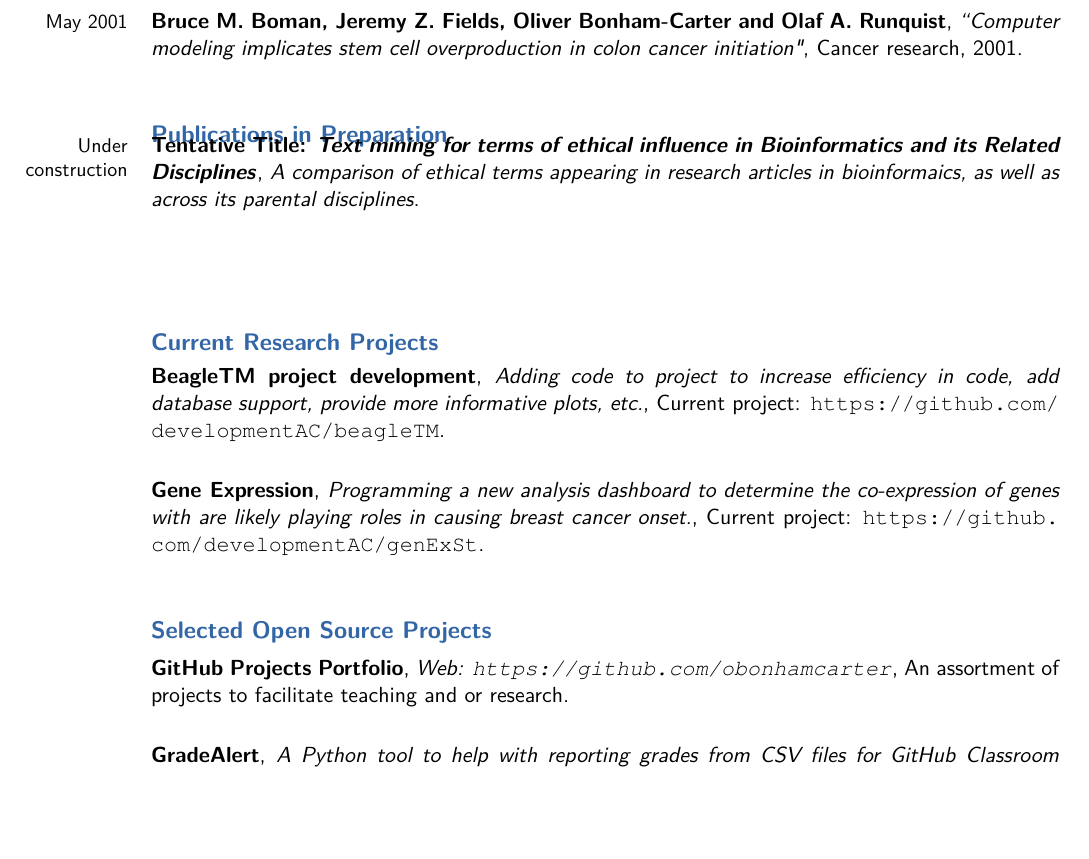
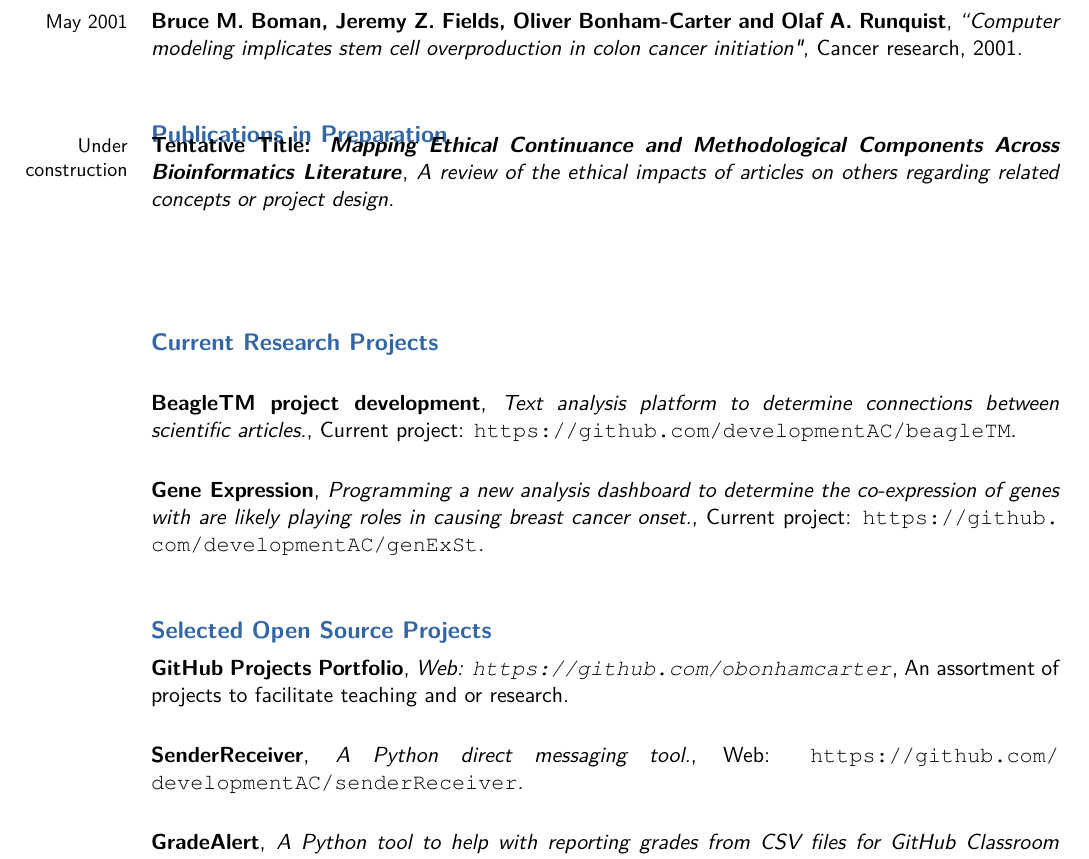
Before and after one commit to obonhamcarter/curriculum-vitae, a LaTeX CV (cv_obc.tex): part of page 5 of 9, cut so that both start at the same text, the shorter picture padded with empty space. Compiled offline with XeLaTeX.

Commit message:
Update to CV

```diff
--- a/cv_obc.tex
+++ b/cv_obc.tex
@@ -262,12 +261,13 @@ Bioinformatics and its Related Disciplines."}{Future of Information and Communic
 
 \subsection{\textbf{Publications in Preparation}}
 \vspace{-.4cm}
-\cventry{Under construction}{Tentative Title: \emph{Text mining for terms of ethical influence in Bioinformatics and its Related Disciplines}}{A comparison of ethical terms appearing in research articles in bioinformaics, as well as across its parental disciplines}{}{}{}
+\cventry{Under construction}{Tentative Title: \emph{Mapping Ethical Continuance and Methodological Components Across Bioinformatics Literature}}{A review of the ethical impacts of articles on others regarding related concepts or project design}{}{}{}
 
 \vspace{1.0cm}
 \subsection{\textbf{Current Research Projects}}
 %\vspace{-0.4cm}
-\cventry{}{BeagleTM project development}{Adding code to project to increase efficiency in code, add database support, provide more informative plots, etc.}{Current project: \url{https://github.com/developmentAC/beagleTM}}{}{}
+
+\cventry{}{BeagleTM project development}{Text analysis platform to determine connections between scientific articles.}{Current project: \url{https://github.com/developmentAC/beagleTM}}{}{}
 
 \cventry{}{Gene Expression}{Programming a new analysis dashboard to determine the co-expression of genes with are likely playing roles in causing breast cancer onset.}{Current project: \url{https://github.com/developmentAC/genExSt}}{}{}
 
@@ -278,8 +278,13 @@ Bioinformatics and its Related Disciplines."}{Future of Information and Communic
 %\cventry{}{}{Web: \url{https://github.com/obonhamcarter}}
 \cventry{}{GitHub Projects Portfolio}{Web: \url{https://github.com/obonhamcarter}}{An assortment of projects to facilitate teaching and or research}{}{}{}
 
+\cventry{}{SenderReceiver}{A Python direct messaging tool.}{}%{GitHub clone link: \url{https://github.com/developmentAC/gradeAlert.git}}
+{Web: \url{https://github.com/developmentAC/senderReceiver}}{}{}
+
+
 \cventry{}{GradeAlert}{A Python tool to help with reporting grades from CSV files for GitHub Classroom courses.}{}%{GitHub clone link: \url{https://github.com/developmentAC/gradeAlert.git}}
 {Web: \url{https://github.com/developmentAC/gradeAlert}}{}{}
+
 
 \cventry{}{Morse-Encode-Decoder}{A Python learning tool to convert text to Morse code and Morse code to text.}{}%{GitHub clone link: \url{https://github.com/developmentAC/Morse-Encode-Decoder.git}}
 {Web: \url{https://github.com/developmentAC/Morse-Encode-Decoder}}{}{}
```
Also changed, not shown: cv_obc.pdf, cv_obc.tex (3 more changed lines).
